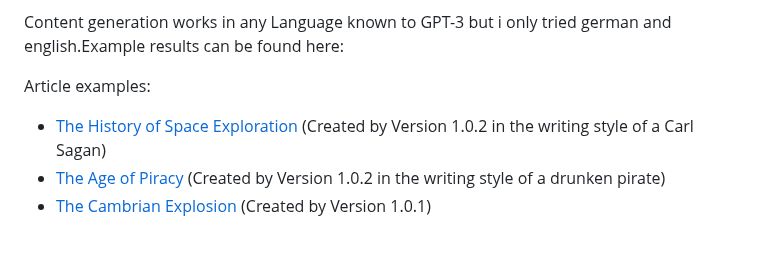
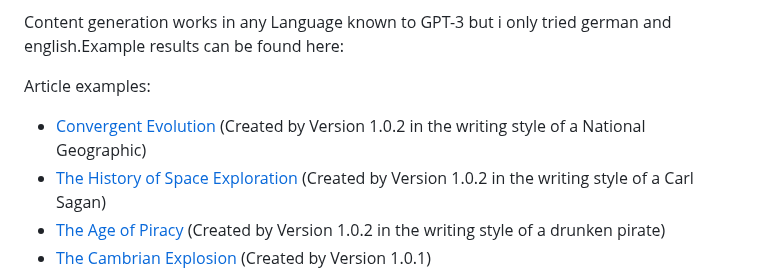
Before and after one commit to beltoforion/openai-ghostwriter, a Markdown page: README.md, the part around the change. Drawn GitHub-style; blank space fills up the shorter version.

```diff
--- a/README.md
+++ b/README.md
@@ -7,6 +7,7 @@ Content generation works in any Language known to GPT-3 but i only tried german
 
 Article examples:
 
+* [Convergent Evolution](https://beltoforion.de/de/gpt3-ghostwriter/article_convergent_evolution/index.php)  (Created by Version 1.0.2 in the writing style of a National Geographic)
 * [The History of Space Exploration](https://beltoforion.de/de/gpt3-ghostwriter/article_space_exploration/index.php)  (Created by Version 1.0.2 in the writing style of a Carl Sagan)
 * [The Age of Piracy](https://beltoforion.de/de/gpt3-ghostwriter/article_age_of_piracy/index.php)  (Created by Version 1.0.2 in the writing style of a drunken pirate)
 * [The Cambrian Explosion](https://beltoforion.de/de/gpt3-ghostwriter/article_cambrian_explosion/index.php)  (Created by Version 1.0.1)
```
